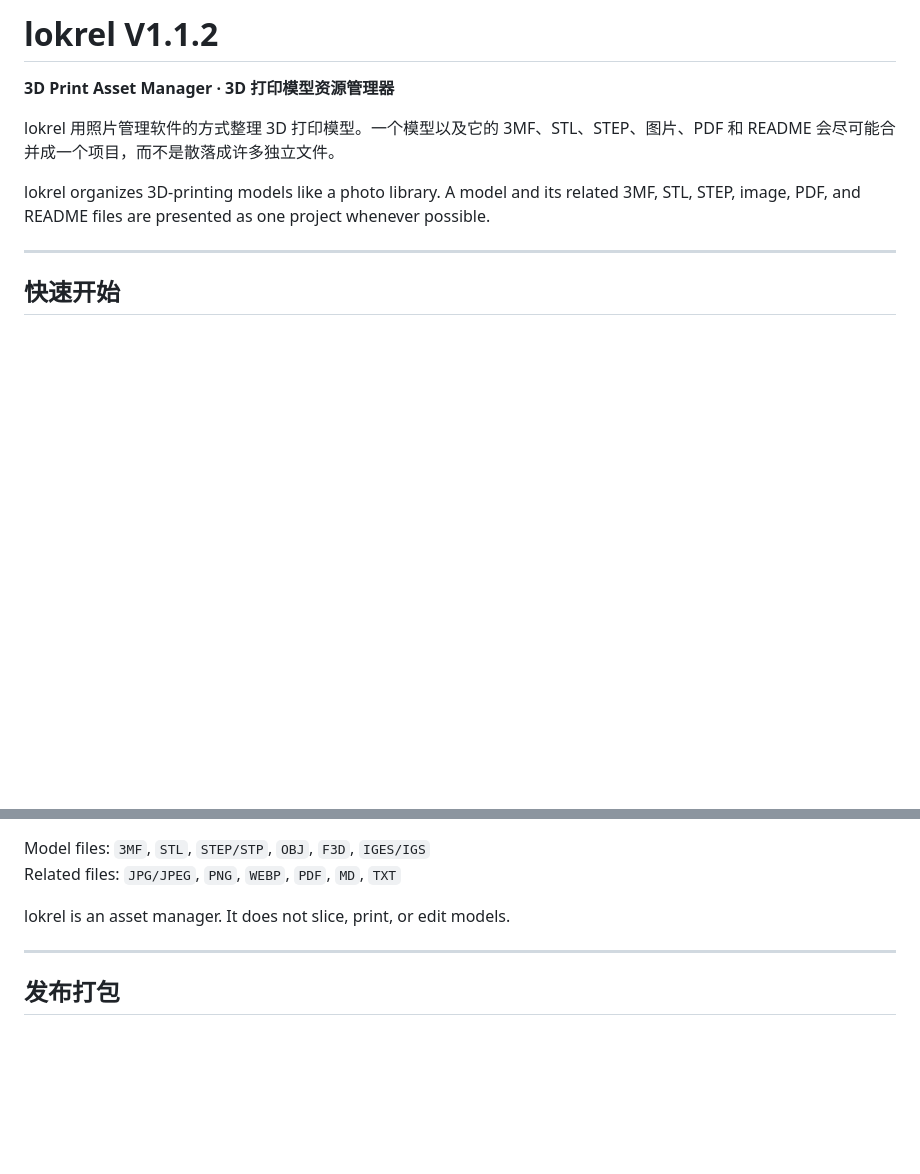
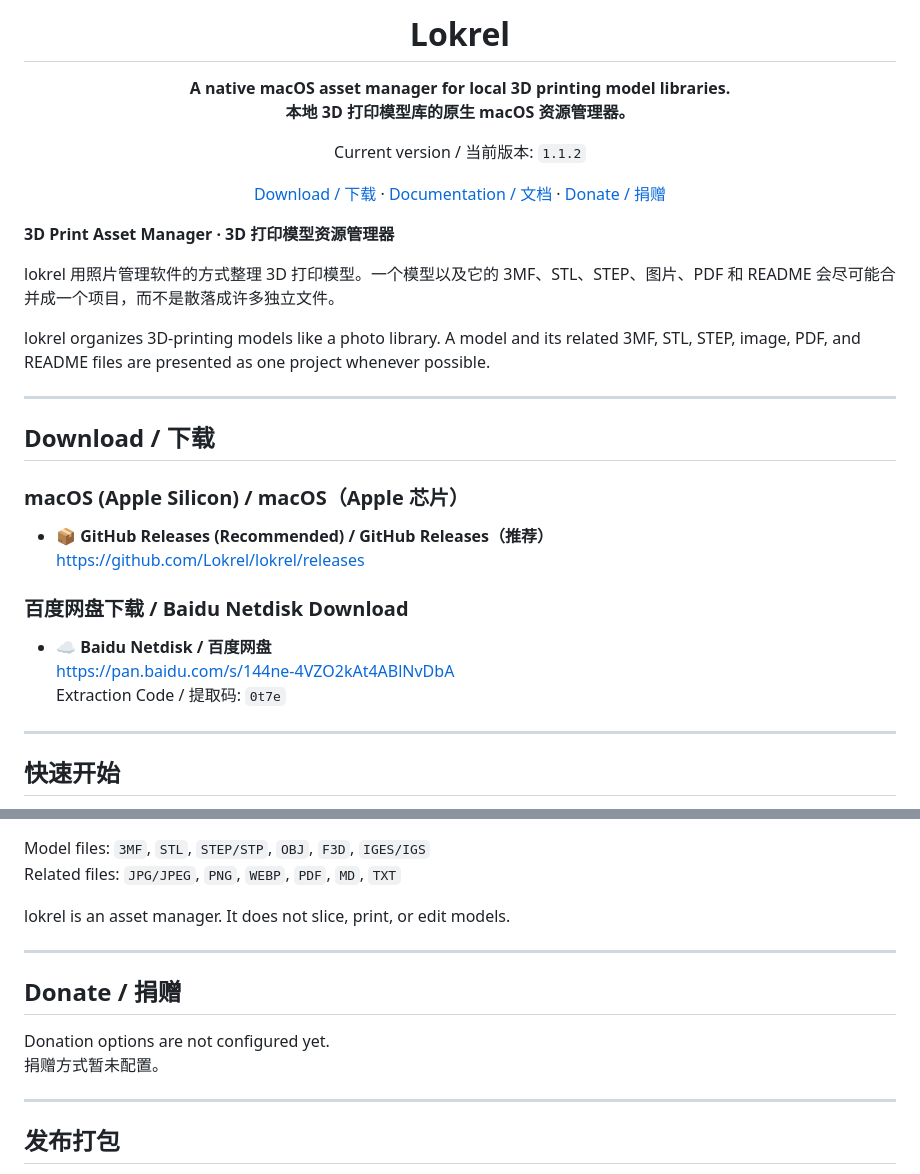
Before and after one commit to Lokrel/lokrel, a Markdown page: README.md, 2 parts joined by grey strips. Drawn GitHub-style; blank space fills up the shorter version.

Commit message:
Add README download section

```diff
--- a/README.md
+++ b/README.md
@@ -1,10 +1,36 @@
-# lokrel V1.1.2
+<div align="center">
+
+# Lokrel
+
+**A native macOS asset manager for local 3D printing model libraries.**
+**本地 3D 打印模型库的原生 macOS 资源管理器。**
+
+Current version / 当前版本: `1.1.2`
+
+[Download / 下载](#download--下载) · [Documentation / 文档](https://lokrel.github.io/lokrel/) · [Donate / 捐赠](#donate--捐赠)
+
+</div>
 
 **3D Print Asset Manager · 3D 打印模型资源管理器**
 
 lokrel 用照片管理软件的方式整理 3D 打印模型。一个模型以及它的 3MF、STL、STEP、图片、PDF 和 README 会尽可能合并成一个项目，而不是散落成许多独立文件。
 
 lokrel organizes 3D-printing models like a photo library. A model and its related 3MF, STL, STEP, image, PDF, and README files are presented as one project whenever possible.
+
+---
+
+## Download / 下载
+
+### macOS (Apple Silicon) / macOS（Apple 芯片）
+
+- 📦 **GitHub Releases (Recommended) / GitHub Releases（推荐）**
+  https://github.com/Lokrel/lokrel/releases
+
+### 百度网盘下载 / Baidu Netdisk Download
+
+- ☁️ **Baidu Netdisk / 百度网盘**
+  https://pan.baidu.com/s/144ne-4VZO2kAt4ABlNvDbA
+  Extraction Code / 提取码: `0t7e`
 
 ---
 
@@ -100,6 +126,13 @@ lokrel is an asset manager. It does not slice, print, or edit models.
 
 ---
 
+## Donate / 捐赠
+
+Donation options are not configured yet.
+捐赠方式暂未配置。
+
+---
+
 ## 发布打包
 
 `Scripts/release.sh` 会生成 `dist/archive/` 下的 `.app` archive，使用 Developer ID 签名并开启 Hardened Runtime，然后生成、签名、notarize、staple DMG。所有 Apple 凭据都从环境变量读取，不写入仓库。
```
